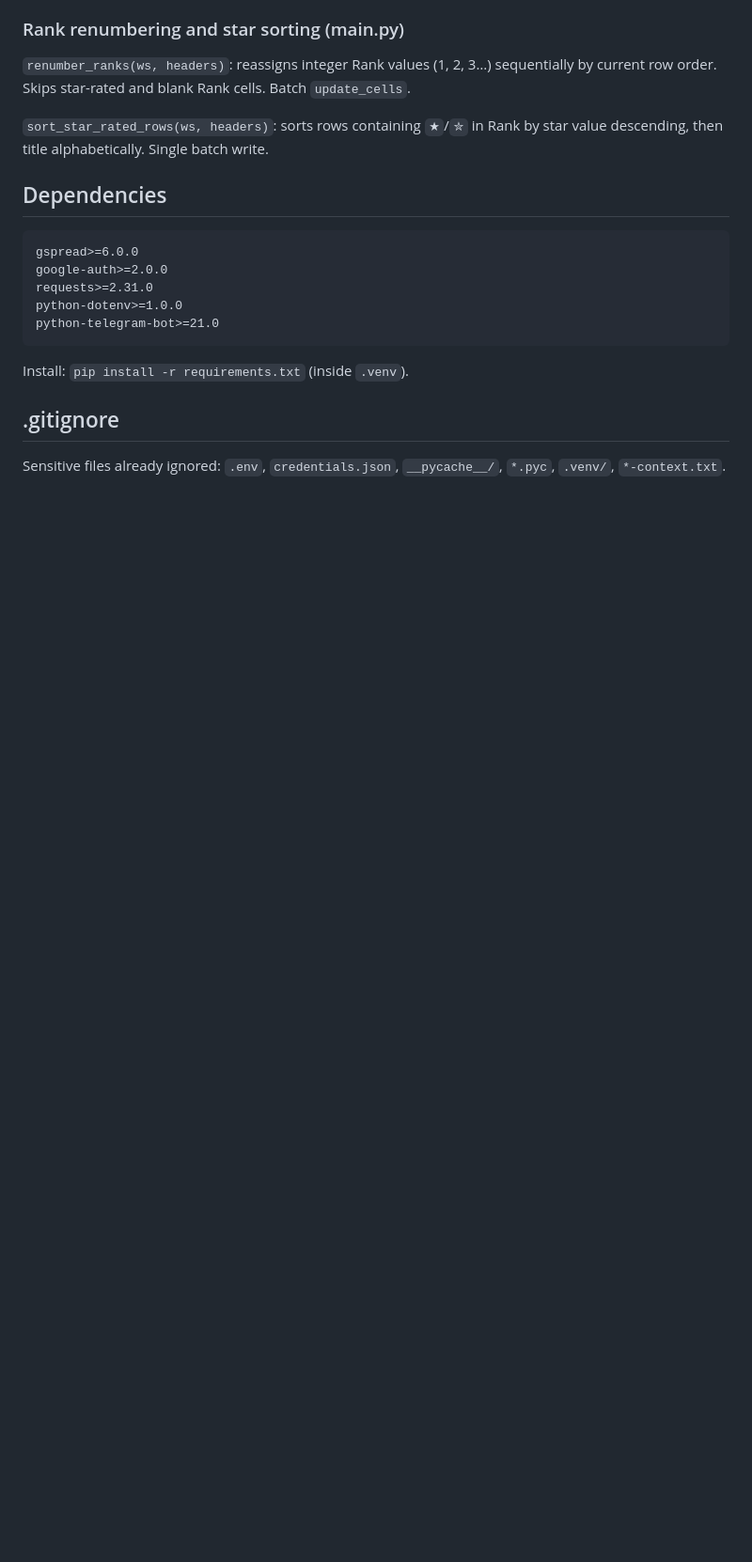
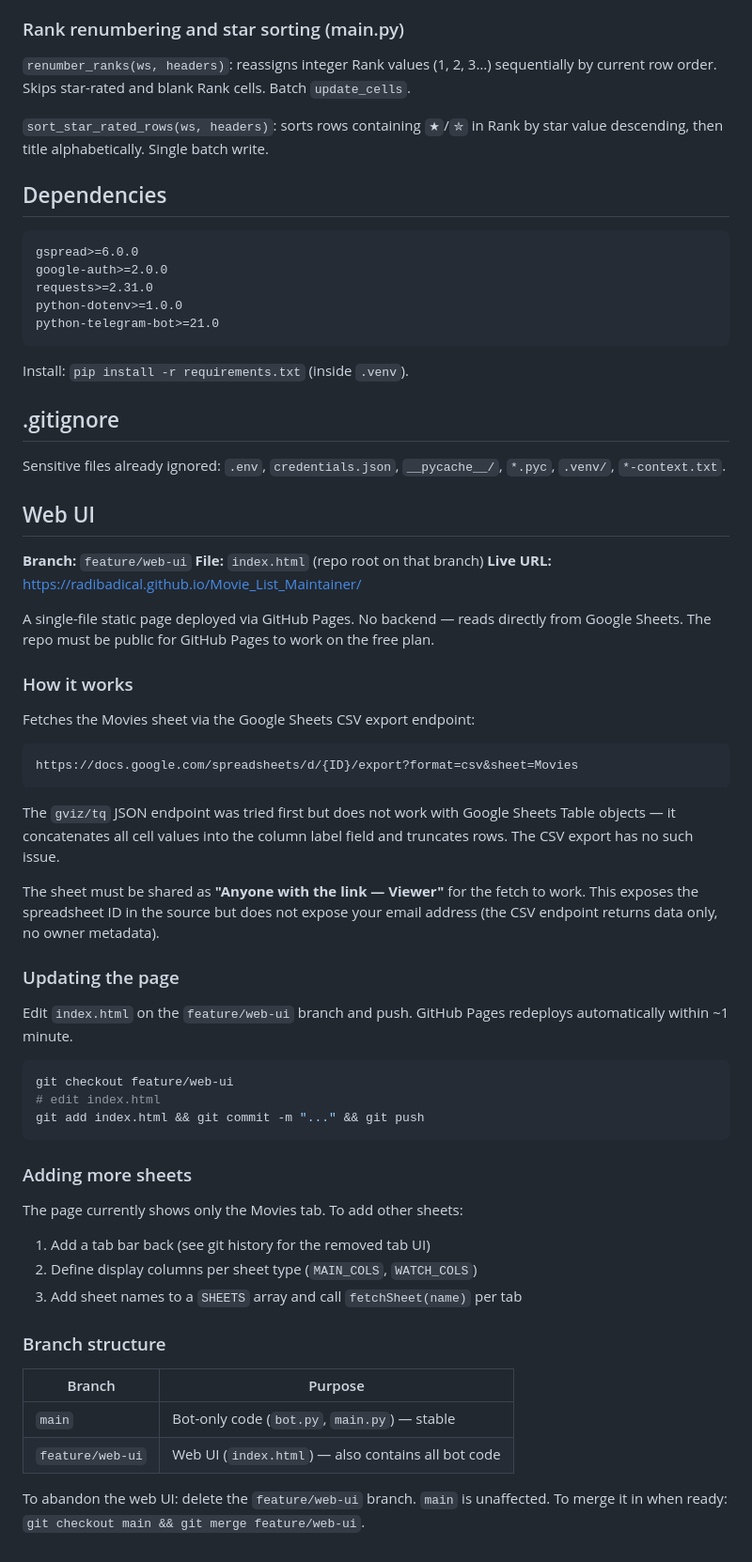
Before and after one commit to Radibadical/movies, a Markdown page: CLAUDE.md, the part around one of its changes. Shown at 94% size. Drawn GitHub-style; blank space fills up the shorter version.

Commit message:
Update CLAUDE.md with new bot commands and web UI documentation
- Document /random, updated /find, /history filtering, /addwatch table fix
- Add full Web UI section: branch structure, how it works, CSV vs gviz,
  deployment workflow, and notes on adding more sheets

Co-Authored-By: Claude Sonnet 4.6 <noreply@anthropic.com>

````diff
--- a/CLAUDE.md
+++ b/CLAUDE.md
@@ -231,3 +253,55 @@ Install: `pip install -r requirements.txt` (inside `.venv`).
 
 Sensitive files already ignored: `.env`, `credentials.json`, `__pycache__/`,
 `*.pyc`, `.venv/`, `*-context.txt`.
+
+## Web UI
+
+**Branch:** `feature/web-ui`
+**File:** `index.html` (repo root on that branch)
+**Live URL:** https://radibadical.github.io/Movie_List_Maintainer/
+
+A single-file static page deployed via GitHub Pages. No backend — reads directly
+from Google Sheets. The repo must be public for GitHub Pages to work on the free plan.
+
+### How it works
+
+Fetches the Movies sheet via the Google Sheets CSV export endpoint:
+```
+https://docs.google.com/spreadsheets/d/{ID}/export?format=csv&sheet=Movies
+```
+
+The `gviz/tq` JSON endpoint was tried first but does not work with Google Sheets
+Table objects — it concatenates all cell values into the column label field and
+truncates rows. The CSV export has no such issue.
+
+The sheet must be shared as **"Anyone with the link — Viewer"** for the fetch to work.
+This exposes the spreadsheet ID in the source but does not expose your email address
+(the CSV endpoint returns data only, no owner metadata).
+
+### Updating the page
+
+Edit `index.html` on the `feature/web-ui` branch and push. GitHub Pages redeploys
+automatically within ~1 minute.
+
+```bash
+git checkout feature/web-ui
+# edit index.html
+git add index.html && git commit -m "..." && git push
+```
+
+### Adding more sheets
+
+The page currently shows only the Movies tab. To add other sheets:
+1. Add a tab bar back (see git history for the removed tab UI)
+2. Define display columns per sheet type (`MAIN_COLS`, `WATCH_COLS`)
+3. Add sheet names to a `SHEETS` array and call `fetchSheet(name)` per tab
+
+### Branch structure
+
+| Branch | Purpose |
+|---|---|
+| `main` | Bot-only code (`bot.py`, `main.py`) — stable |
+| `feature/web-ui` | Web UI (`index.html`) — also contains all bot code |
+
+To abandon the web UI: delete the `feature/web-ui` branch. `main` is unaffected.
+To merge it in when ready: `git checkout main && git merge feature/web-ui`.
````
Also changed, not shown: other parts of CLAUDE.md (+24 -2 lines).
